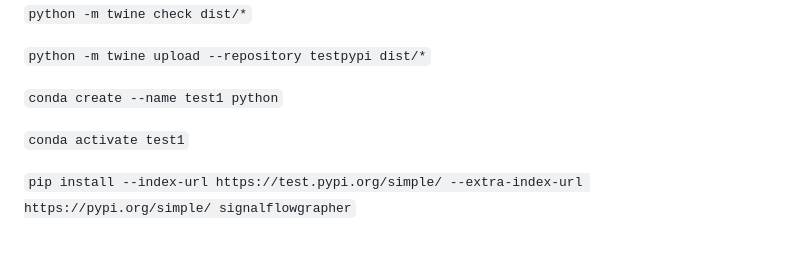
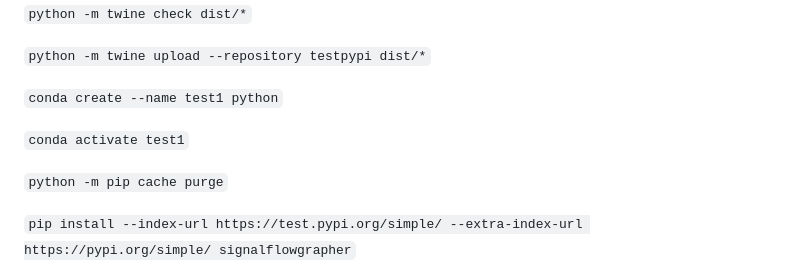
Before and after one commit to hanspi42/signalflowgrapher, a Markdown page: DEVDOCU.md, the part around the change. Drawn GitHub-style; blank space fills up the shorter version.

Commit message:
Small update on pip purge cache

```diff
--- a/DEVDOCU.md
+++ b/DEVDOCU.md
@@ -174,6 +174,8 @@ For Qt6 you can use either PyQt6 or PySide6 as the binding. Pyside6 was chosen f
 
 `conda activate test1`
 
+`python -m pip cache purge`
+
 `pip install --index-url https://test.pypi.org/simple/ --extra-index-url https://pypi.org/simple/ signalflowgrapher`
 
 `python -m twine upload dist/*`
```
